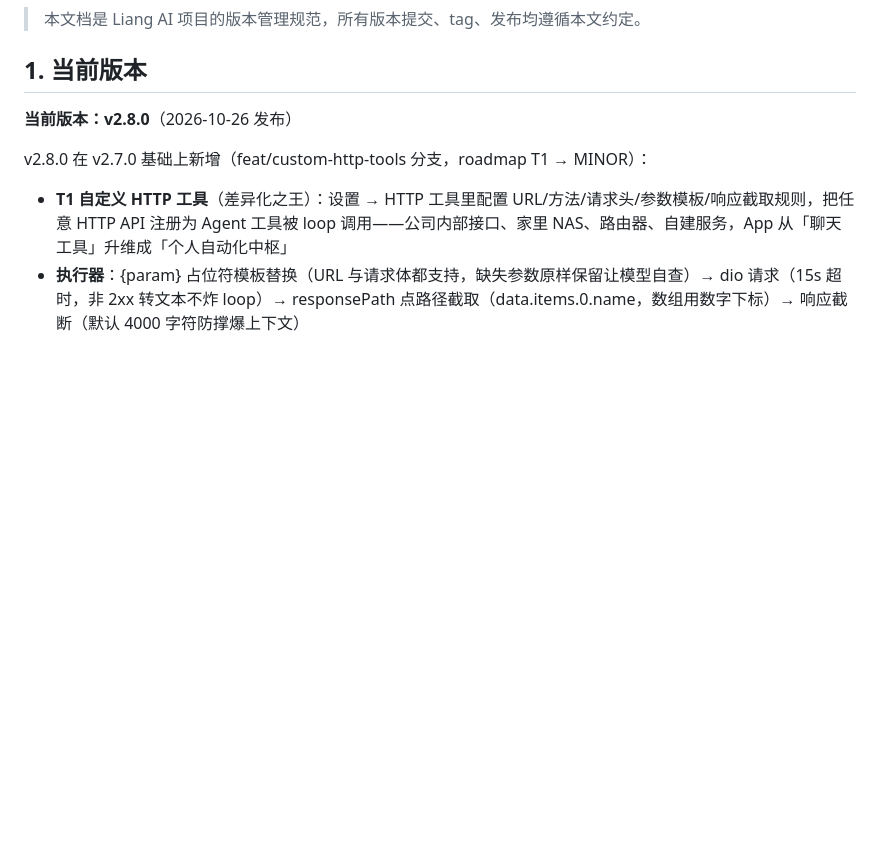
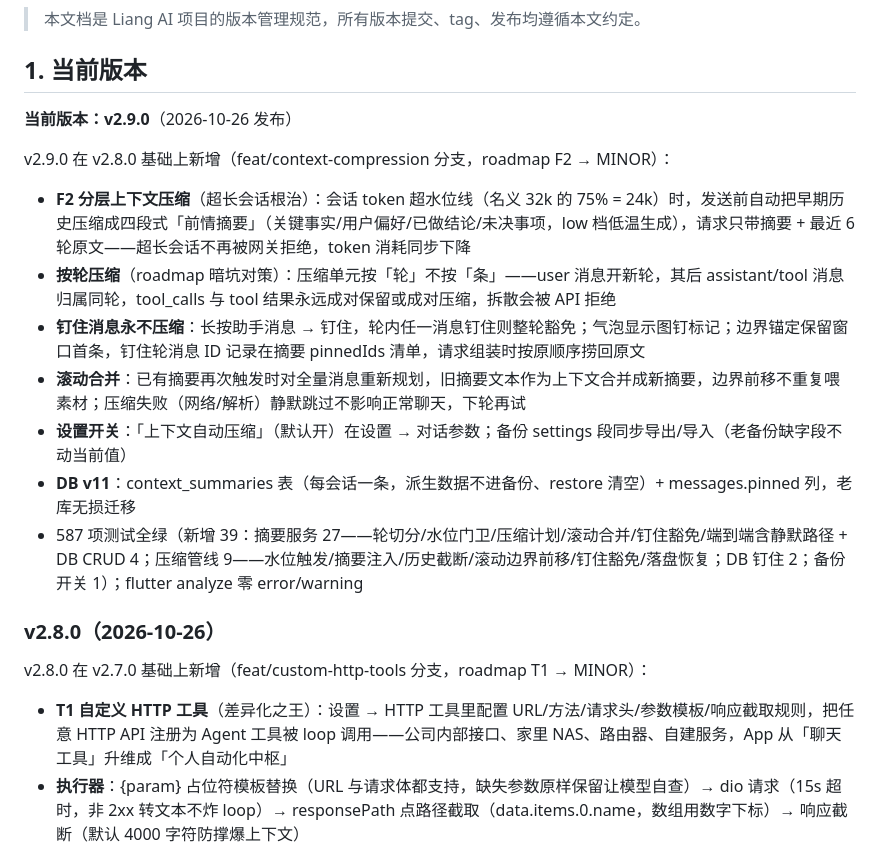
Before and after one commit to lvliang666666/liang-ai, a Markdown page: VERSIONING.md, the part around the change. GitHub-like rendering; blank space fills up the shorter version.

Commit message:
docs: VERSIONING.md 登记 v2.9.0（F2 分层上下文压缩）

```diff
--- a/VERSIONING.md
+++ b/VERSIONING.md
@@ -8,7 +8,19 @@
 
 ## 1. 当前版本
 
-**当前版本：v2.8.0**（2026-10-26 发布）
+**当前版本：v2.9.0**（2026-10-26 发布）
+
+v2.9.0 在 v2.8.0 基础上新增（feat/context-compression 分支，roadmap F2 → MINOR）：
+
+- **F2 分层上下文压缩**（超长会话根治）：会话 token 超水位线（名义 32k 的 75% = 24k）时，发送前自动把早期历史压缩成四段式「前情摘要」（关键事实/用户偏好/已做结论/未决事项，low 档低温生成），请求只带摘要 + 最近 6 轮原文——超长会话不再被网关拒绝，token 消耗同步下降
+- **按轮压缩**（roadmap 暗坑对策）：压缩单元按「轮」不按「条」——user 消息开新轮，其后 assistant/tool 消息归属同轮，tool_calls 与 tool 结果永远成对保留或成对压缩，拆散会被 API 拒绝
+- **钉住消息永不压缩**：长按助手消息 → 钉住，轮内任一消息钉住则整轮豁免；气泡显示图钉标记；边界锚定保留窗口首条，钉住轮消息 ID 记录在摘要 pinnedIds 清单，请求组装时按原顺序捞回原文
+- **滚动合并**：已有摘要再次触发时对全量消息重新规划，旧摘要文本作为上下文合并成新摘要，边界前移不重复喂素材；压缩失败（网络/解析）静默跳过不影响正常聊天，下轮再试
+- **设置开关**：「上下文自动压缩」（默认开）在设置 → 对话参数；备份 settings 段同步导出/导入（老备份缺字段不动当前值）
+- **DB v11**：context_summaries 表（每会话一条，派生数据不进备份、restore 清空）+ messages.pinned 列，老库无损迁移
+- 587 项测试全绿（新增 39：摘要服务 27——轮切分/水位门卫/压缩计划/滚动合并/钉住豁免/端到端含静默路径 + DB CRUD 4；压缩管线 9——水位触发/摘要注入/历史截断/滚动边界前移/钉住豁免/落盘恢复；DB 钉住 2；备份开关 1）；flutter analyze 零 error/warning
+
+### v2.8.0（2026-10-26）
 
 v2.8.0 在 v2.7.0 基础上新增（feat/custom-http-tools 分支，roadmap T1 → MINOR）：
 
```
